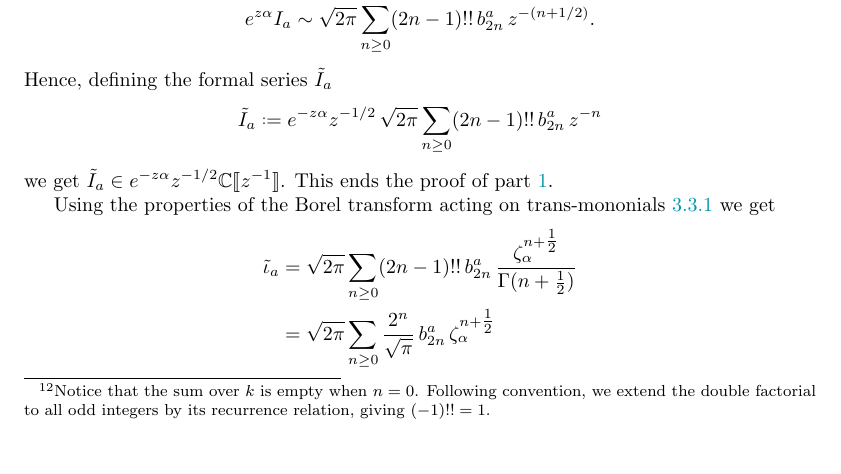
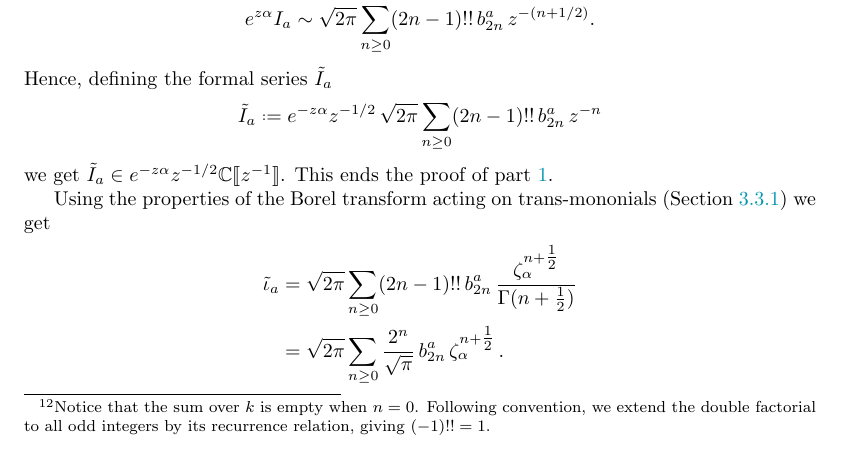
Before and after one commit to Vectornaut/airy-resurgence, a LaTeX paper (SIGMA/borel-regularity-SIGMA.tex): part of page 46 of 84, cut so that both start at the same text. Compiled offline with pdfLaTeX.

Commit message:
Clarify section reference; add missing period

```diff
--- a/SIGMA/borel-regularity-SIGMA.tex
+++ b/SIGMA/borel-regularity-SIGMA.tex
@@ -1591,10 +1591,10 @@ Hence, defining the formal series $\series{I}_a$
 \[\series{I}_a \defeq e^{-z\alpha} z^{-1/2}\, \sqrt{2\pi} \sum_{n \ge 0} (2n-1)!!\, b_{2n}^a \,z^{-n}\]
 we get $\series{I}_a \in e^{-z\alpha}z^{-1/2}\C\llbracket z^{-1}\rrbracket$. This ends the proof of part \ref{part-1-prf}.
 
-Using the properties of the Borel transform acting on trans-mononials \ref{sec:action_transseries} we get
+Using the properties of the Borel transform acting on trans-mononials (Section~\ref{sec:action_transseries}) we get
 \begin{align*}
 \series{\iota}_a & = \sqrt{2\pi} \sum_{n \ge 0} (2n - 1)!! \,b_{2n}^a\,\frac{\zeta_\alpha^{n+\tfrac{1}{2}}}{\Gamma(n+\tfrac{1}{2})} \\
-&= \sqrt{2\pi} \sum_{n \ge 0} \frac{2^n}{\sqrt{\pi}} \,b_{2n}^a\,\zeta_\alpha^{n+\tfrac{1}{2}}
+&= \sqrt{2\pi} \sum_{n \ge 0} \frac{2^n}{\sqrt{\pi}} \,b_{2n}^a\,\zeta_\alpha^{n+\tfrac{1}{2}}\,.
 \end{align*}
 We know from the definition of $\varepsilon$ that $\left|b_n^a\right| \varepsilon^n \lesssim 1$, thus we deduce that $\series{\iota}$ has a finite radius of convergence. This ends the proof of part~\ref{part-2-prf}.
 
```
Also changed, not shown: SIGMA/SIGMA_submission/borel_reg_submission.tex (+2 -2 lines).
